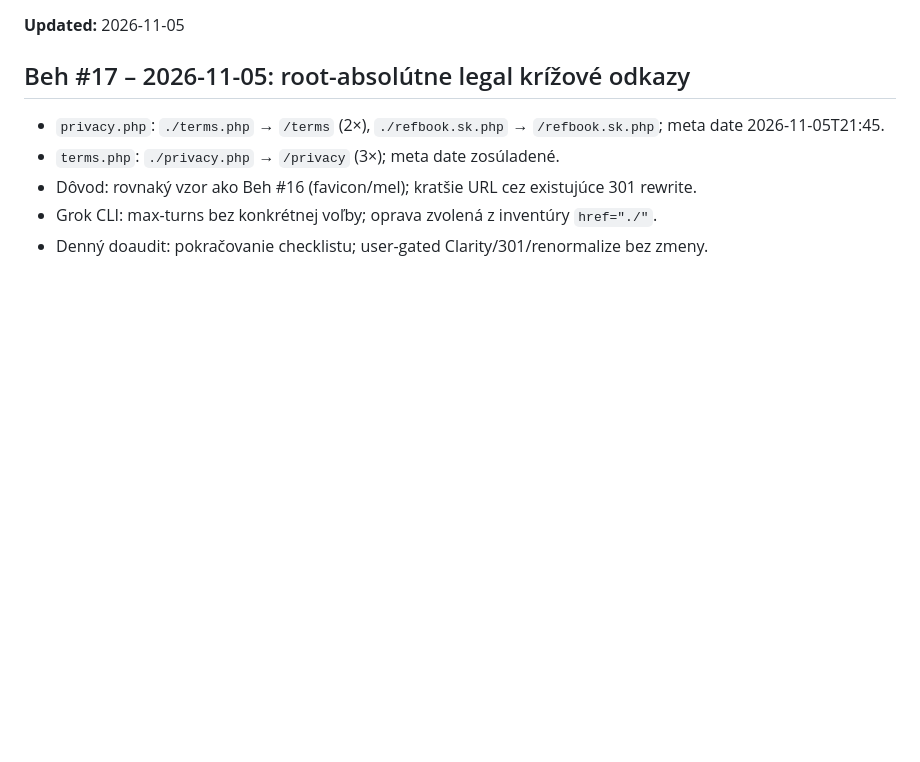
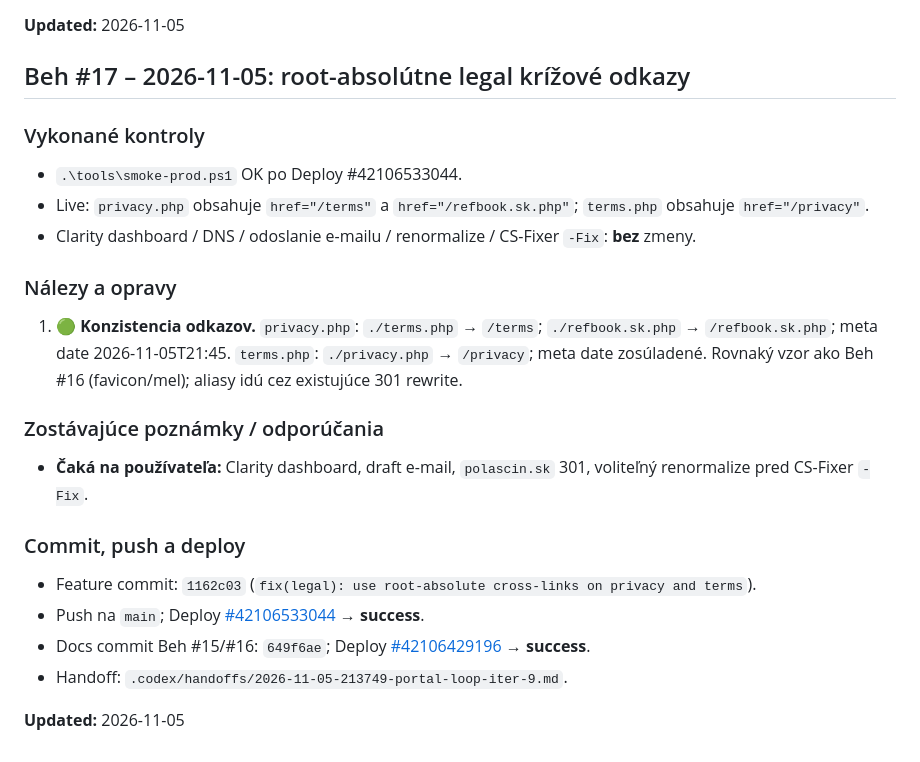
Before and after one commit to polascin/sk.polascin.net, a Markdown page: .audit.md, the part around the change. Drawn GitHub-style; blank space fills up the shorter version.

Commit message:
docs(audit): record Beh #17 legal absolute links deploy

```diff
--- a/.audit.md
+++ b/.audit.md
@@ -864,8 +864,25 @@ Miestny nástroj prenáša iba výslovne vybrané súbory, odmietne súbežnú z
 
 ## Beh #17 – 2026-11-05: root-absolútne legal krížové odkazy
 
-- `privacy.php`: `./terms.php` → `/terms` (2×), `./refbook.sk.php` → `/refbook.sk.php`; meta date 2026-11-05T21:45.
-- `terms.php`: `./privacy.php` → `/privacy` (3×); meta date zosúladené.
-- Dôvod: rovnaký vzor ako Beh #16 (favicon/mel); kratšie URL cez existujúce 301 rewrite.
-- Grok CLI: max-turns bez konkrétnej voľby; oprava zvolená z inventúry `href="./"`.
-- Denný doaudit: pokračovanie checklistu; user-gated Clarity/301/renormalize bez zmeny.
+### Vykonané kontroly
+
+- `.\tools\smoke-prod.ps1` OK po Deploy #42106533044.
+- Live: `privacy.php` obsahuje `href="/terms"` a `href="/refbook.sk.php"`; `terms.php` obsahuje `href="/privacy"`.
+- Clarity dashboard / DNS / odoslanie e-mailu / renormalize / CS-Fixer `-Fix`: **bez** zmeny.
+
+### Nálezy a opravy
+
+1. 🟢 **Konzistencia odkazov.** `privacy.php`: `./terms.php` → `/terms`; `./refbook.sk.php` → `/refbook.sk.php`; meta date 2026-11-05T21:45. `terms.php`: `./privacy.php` → `/privacy`; meta date zosúladené. Rovnaký vzor ako Beh #16 (favicon/mel); aliasy idú cez existujúce 301 rewrite.
+
+### Zostávajúce poznámky / odporúčania
+
+- **Čaká na používateľa:** Clarity dashboard, draft e-mail, `polascin.sk` 301, voliteľný renormalize pred CS-Fixer `-Fix`.
+
+### Commit, push a deploy
+
+- Feature commit: `1162c03` (`fix(legal): use root-absolute cross-links on privacy and terms`).
+- Push na `main`; Deploy [\#42106533044](https://github.com/polascin/sk.polascin.net/actions/runs/42106533044) → **success**.
+- Docs commit Beh #15/#16: `649f6ae`; Deploy [\#42106429196](https://github.com/polascin/sk.polascin.net/actions/runs/42106429196) → **success**.
+- Handoff: `.codex/handoffs/2026-11-05-213749-portal-loop-iter-9.md`.
+
+**Updated:** 2026-11-05
```
